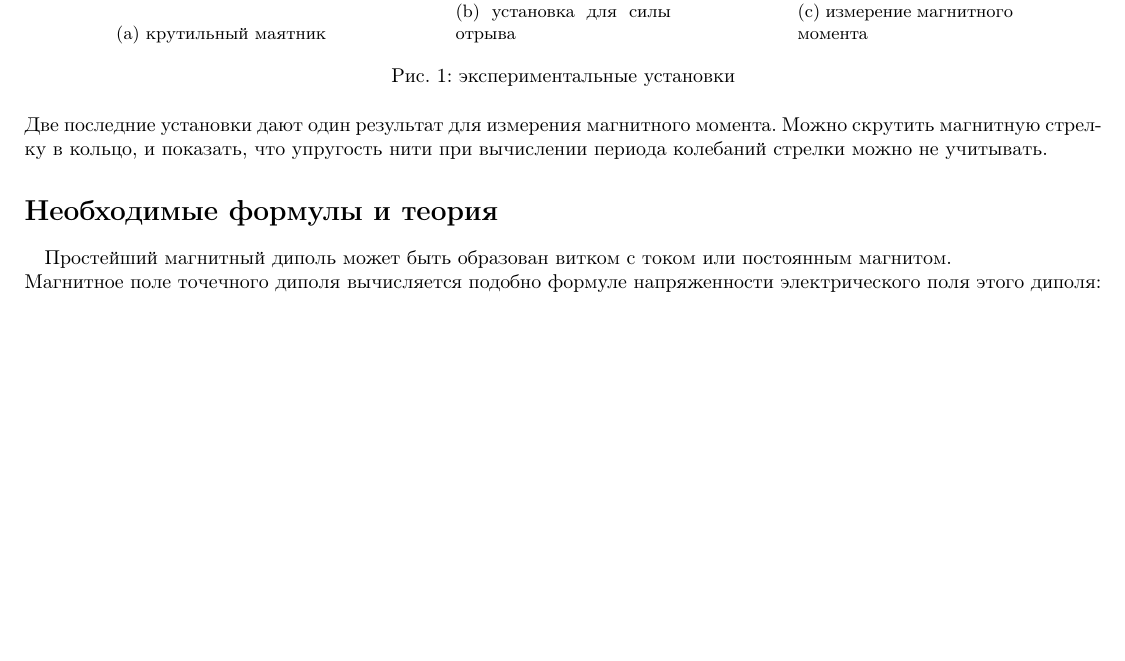
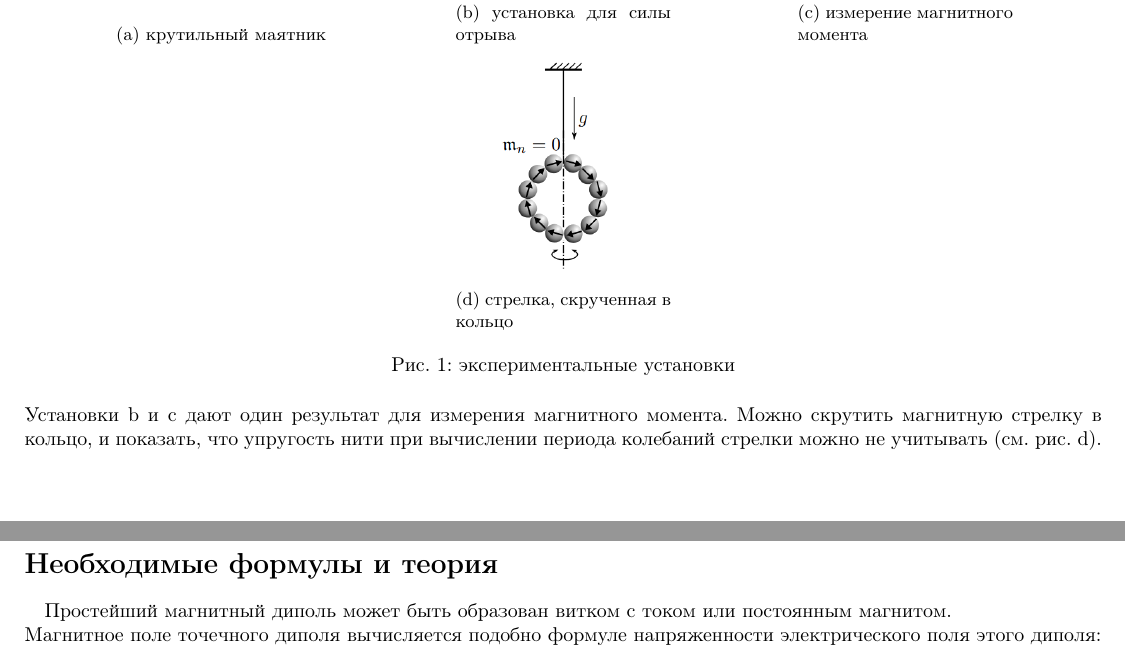
Before and after one commit to Shevtsovv/My-Git, a LaTeX document (Tex/3.1.3/main.tex): part of page 1 of 5 before the commit and two parts of pages 1 and 2 of 5 after it, the two joined at a grey line, cut so that both start at the same text, the shorter picture padded with empty space. Compiled offline with pdfLaTeX.

Commit message:
поправил кольцо

```diff
--- a/Tex/3.1.3/main.tex
+++ b/Tex/3.1.3/main.tex
@@ -20,7 +20,6 @@
 \begin{figure}[htbp]
         \centering
         \begin{subfigure}{0.2\textwidth}
-            \centering
             \includegraphics[width=\linewidth]{p1.png}
             \caption{крутильный маятник}
             \label{крутильный маятник}
@@ -39,11 +36,16 @@
             \caption{измерение магнитного момента}
             \label{магнитный момент установка}
         \end{subfigure}
+        \begin{subfigure}{0.2\linewidth}
+            \includegraphics[width=\linewidth]{p4.png}
+            \caption{стрелка, скрученная в кольцо}
+            \label{стрелка, скрученная в кольцо}
+        \end{subfigure}
         \caption{экспериментальные установки}
         \label{установки}
     \end{figure}\\
-Две последние установки дают один результат для измерения магнитного момента. Можно скрутить магнитную стрелку в кольцо, и
-показать, что упругость нити при вычислении периода колебаний стрелки можно не учитывать.
+Установки \ref{sub@установка для силы отрыва} и \ref{sub@магнитный момент установка} дают один результат для измерения магнитного момента. Можно скрутить магнитную стрелку в кольцо, и
+показать, что упругость нити при вычислении периода колебаний стрелки можно не учитывать (см. рис. \ref{sub@стрелка, скрученная в кольцо}).
 \section*{Необходимые формулы и теория}
 \paragraph{}
 Простейший магнитный диполь может быть образован витком с током или постоянным магнитом.\\
```
Also changed, not shown: Tex/3.1.3/main.pdf, Tex/3.1.3/main.tex (2 more changed lines), 1 other file.
